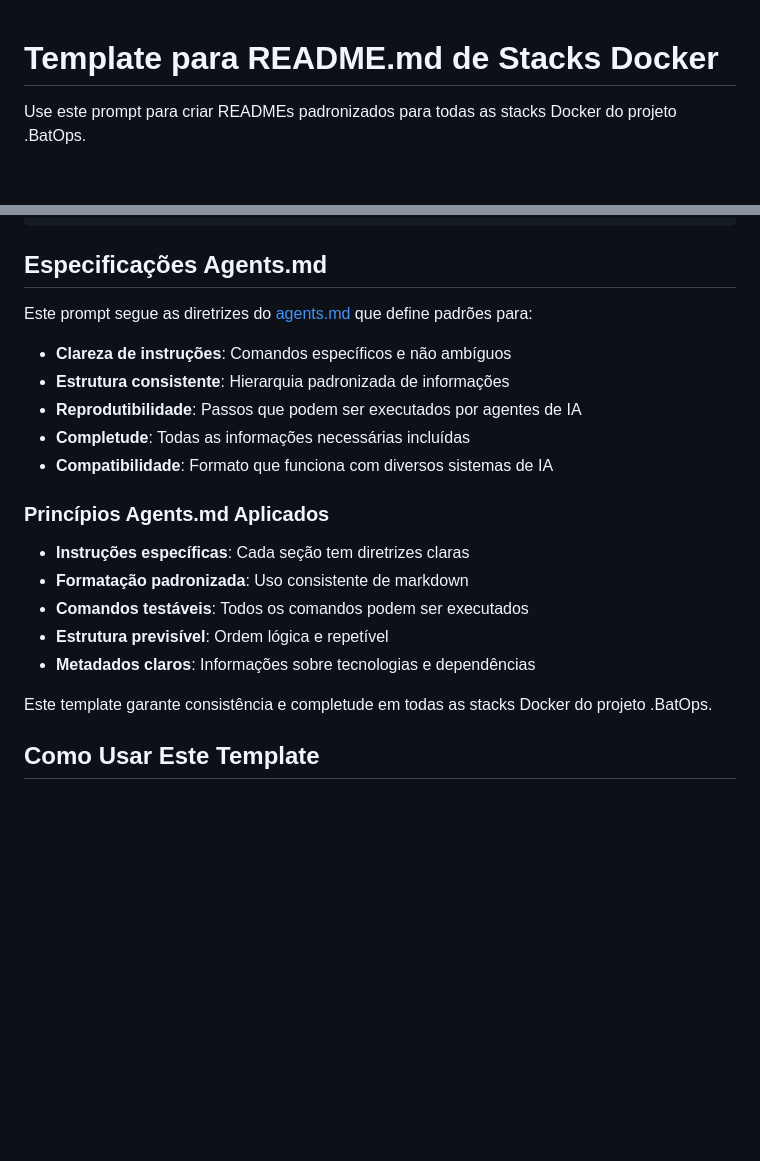
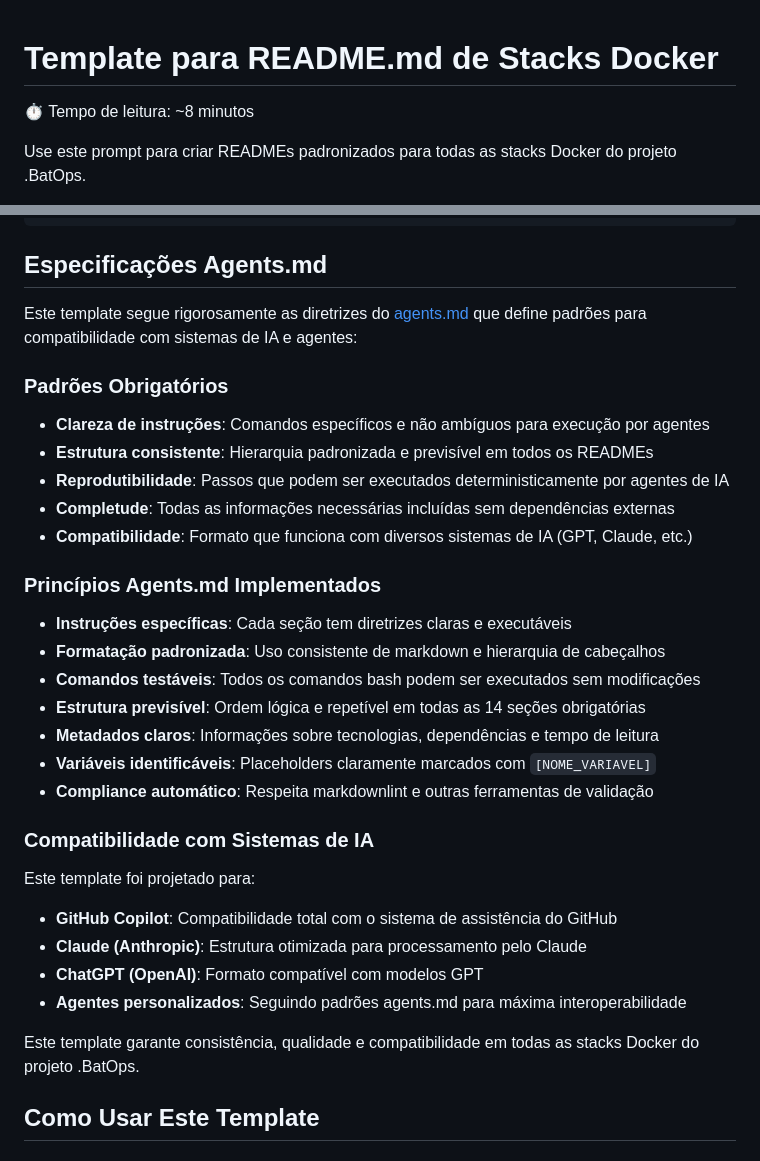
Before and after one commit to devopsvanilla/.BatOps, a Markdown page: docker/README-TEMPLATE.md, 2 parts joined by grey strips. Rendered like a GitHub page; blank space fills up the shorter version.

Commit message:
Add estimated reading time to README templates for Docker stacks

```diff
--- a/docker/README-TEMPLATE.md
+++ b/docker/README-TEMPLATE.md
@@ -1,4 +1,6 @@
 # Template para README.md de Stacks Docker
+
+⏱️ Tempo de leitura: ~8 minutos
 
 Use este prompt para criar READMEs padronizados para todas as stacks Docker do projeto .BatOps.
 
@@ -177,23 +179,36 @@ dos2unix .env docker-compose.yaml
 
 ## Especificações Agents.md
 
-Este prompt segue as diretrizes do [agents.md](https://agents.md/) que define padrões para:
+Este template segue rigorosamente as diretrizes do [agents.md](https://agents.md/) que define padrões para compatibilidade com sistemas de IA e agentes:
 
-- **Clareza de instruções**: Comandos específicos e não ambíguos
-- **Estrutura consistente**: Hierarquia padronizada de informações
-- **Reprodutibilidade**: Passos que podem ser executados por agentes de IA
-- **Completude**: Todas as informações necessárias incluídas
-- **Compatibilidade**: Formato que funciona com diversos sistemas de IA
+### Padrões Obrigatórios
 
-### Princípios Agents.md Aplicados
+- **Clareza de instruções**: Comandos específicos e não ambíguos para execução por agentes
+- **Estrutura consistente**: Hierarquia padronizada e previsível em todos os READMEs
+- **Reprodutibilidade**: Passos que podem ser executados deterministicamente por agentes de IA
+- **Completude**: Todas as informações necessárias incluídas sem dependências externas
+- **Compatibilidade**: Formato que funciona com diversos sistemas de IA (GPT, Claude, etc.)
 
-- **Instruções específicas**: Cada seção tem diretrizes claras
-- **Formatação padronizada**: Uso consistente de markdown
-- **Comandos testáveis**: Todos os comandos podem ser executados
-- **Estrutura previsível**: Ordem lógica e repetível
-- **Metadados claros**: Informações sobre tecnologias e dependências
+### Princípios Agents.md Implementados
 
-Este template garante consistência e completude em todas as stacks Docker do projeto .BatOps.
+- **Instruções específicas**: Cada seção tem diretrizes claras e executáveis
+- **Formatação padronizada**: Uso consistente de markdown e hierarquia de cabeçalhos
+- **Comandos testáveis**: Todos os comandos bash podem ser executados sem modificações
+- **Estrutura previsível**: Ordem lógica e repetível em todas as 14 seções obrigatórias
+- **Metadados claros**: Informações sobre tecnologias, dependências e tempo de leitura
+- **Variáveis identificáveis**: Placeholders claramente marcados com `[NOME_VARIAVEL]`
+- **Compliance automático**: Respeita markdownlint e outras ferramentas de validação
+
+### Compatibilidade com Sistemas de IA
+
+Este template foi projetado para:
+
+- **GitHub Copilot**: Compatibilidade total com o sistema de assistência do GitHub
+- **Claude (Anthropic)**: Estrutura otimizada para processamento pelo Claude
+- **ChatGPT (OpenAI)**: Formato compatível com modelos GPT
+- **Agentes personalizados**: Seguindo padrões agents.md para máxima interoperabilidade
+
+Este template garante consistência, qualidade e compatibilidade em todas as stacks Docker do projeto .BatOps.
 
 ## Como Usar Este Template
 
```
Also changed, not shown: other parts of docker/README-TEMPLATE.md (+30 -7 lines), docker/n8n/README.md (+2 -0 lines).
